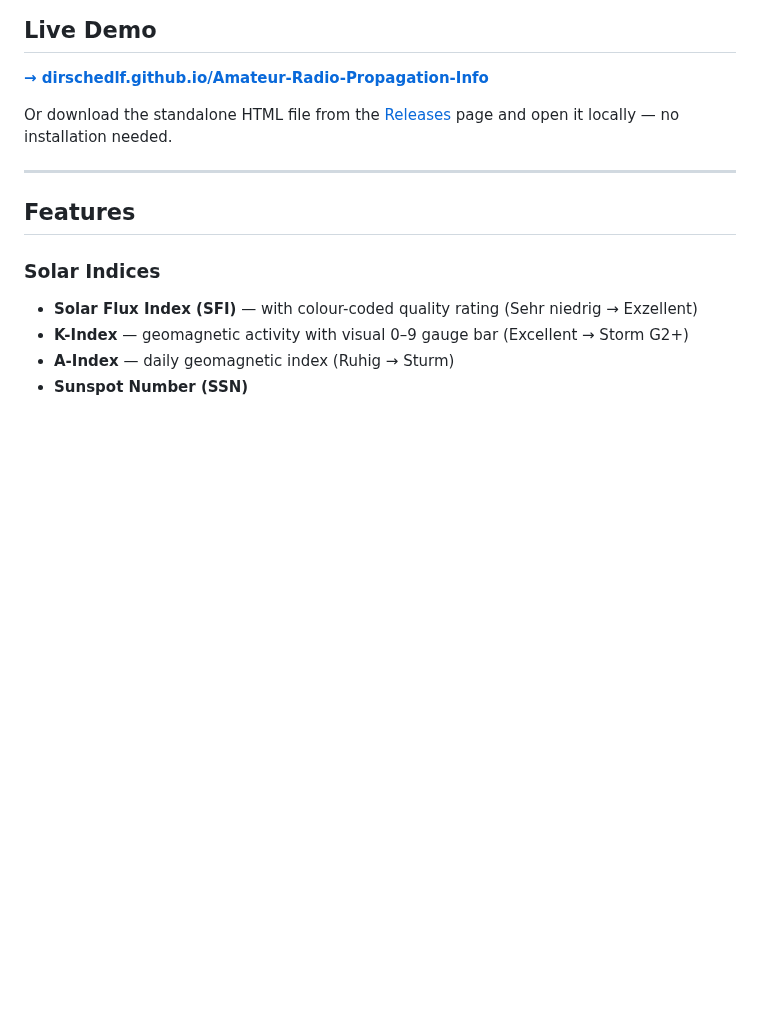
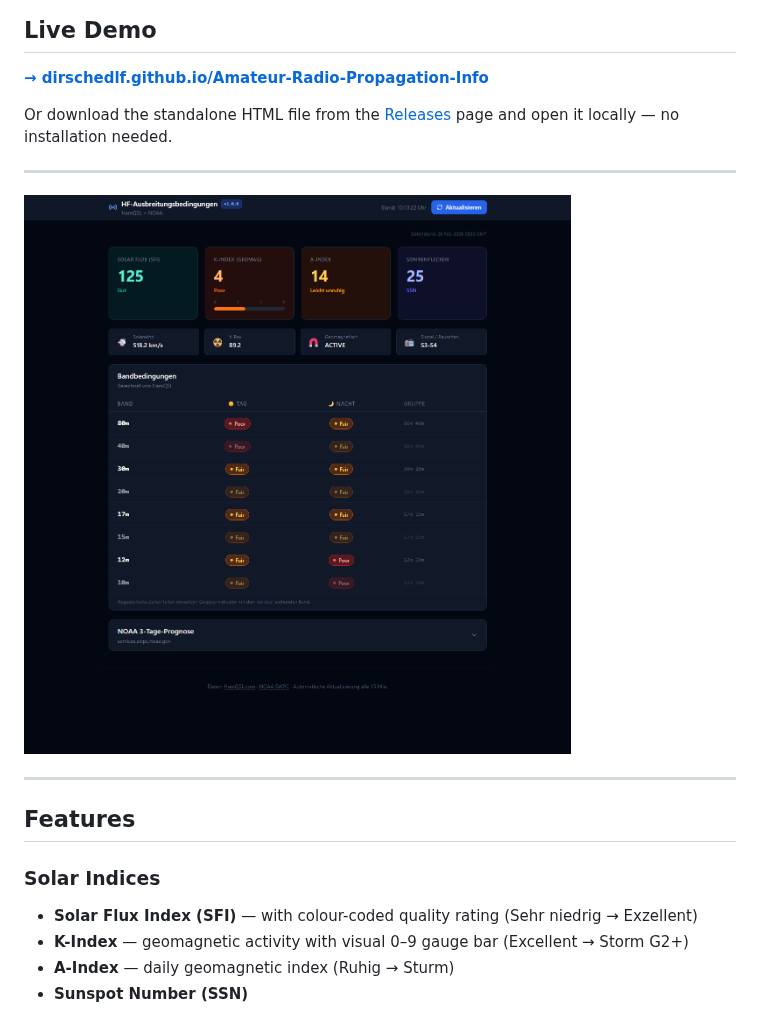
Before and after one commit to DirschedlF/Amateur-Radio-Propagation-Info, a Markdown page: README.md, the part around the change. Drawn GitHub-style; pictures changed too: doc/screenshot.png (added); blank space fills up the shorter version.

Commit message:
Add app screenshot to README and doc folder
Co-Authored-By: Claude Sonnet 4.6 <noreply@anthropic.com>

```diff
--- a/README.md
+++ b/README.md
@@ -19,6 +19,10 @@ A lightweight, browser-based dashboard for real-time HF propagation conditions
 **[→ dirschedlf.github.io/Amateur-Radio-Propagation-Info](https://dirschedlf.github.io/Amateur-Radio-Propagation-Info/)**
 
 Or download the standalone HTML file from the [Releases](https://github.com/DirschedlF/Amateur-Radio-Propagation-Info/releases/latest) page and open it locally — no installation needed.
+
+---
+
+![Screenshot](doc/screenshot.png)
 
 ---
 
```
